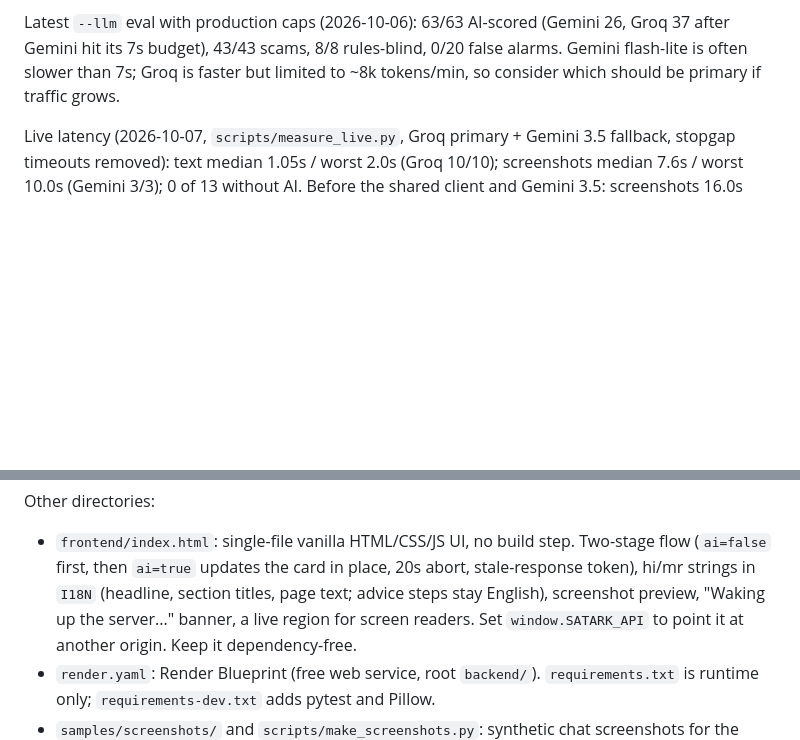
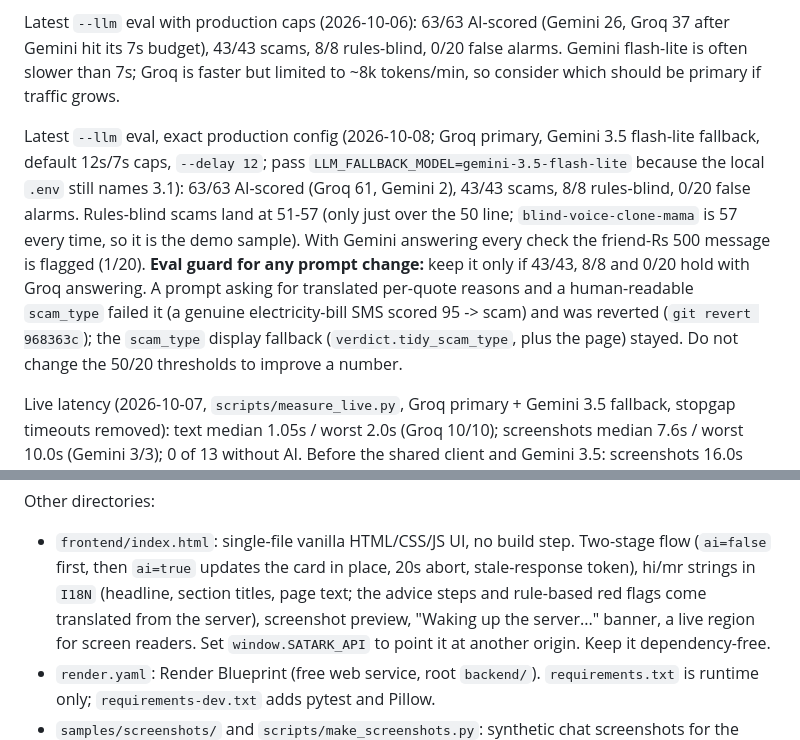
Before and after one commit to Dhwanitisshah/satark, a Markdown page: CLAUDE.md, 2 parts joined by grey strips. GitHub-like rendering; blank space fills up the shorter version.

Commit message:
PLAN.md: rules-blind scene uses the 57 sample; CLAUDE.md: eval guard, production eval numbers
Co-Authored-By: Claude Sonnet 5.5 <noreply@anthropic.com>

```diff
--- a/CLAUDE.md
+++ b/CLAUDE.md
@@ -51,6 +51,15 @@ false alarms 0/20 rules-only, 1/20 with the LLM (friend asking for Rs 500 on UPI
 Latest `--llm` eval with production caps (2026-10-06): 63/63 AI-scored (Gemini 26, Groq 37 after Gemini hit its 7s
 budget), 43/43 scams, 8/8 rules-blind, 0/20 false alarms. Gemini flash-lite is often slower than 7s; Groq is
 faster but limited to ~8k tokens/min, so consider which should be primary if traffic grows.
+
+Latest `--llm` eval, exact production config (2026-10-08; Groq primary, Gemini 3.5 flash-lite fallback, default 12s/7s caps,
+`--delay 12`; pass `LLM_FALLBACK_MODEL=gemini-3.5-flash-lite` because the local `.env` still names 3.1): 63/63 AI-scored
+(Groq 61, Gemini 2), 43/43 scams, 8/8 rules-blind, 0/20 false alarms. Rules-blind scams land at 51-57 (only just over the
+50 line; `blind-voice-clone-mama` is 57 every time, so it is the demo sample). With Gemini answering every check the
+friend-Rs 500 message is flagged (1/20). **Eval guard for any prompt change:** keep it only if 43/43, 8/8 and 0/20 hold
+with Groq answering. A prompt asking for translated per-quote reasons and a human-readable `scam_type` failed it (a
+genuine electricity-bill SMS scored 95 -> scam) and was reverted (`git revert 968363c`); the `scam_type` display fallback
+(`verdict.tidy_scam_type`, plus the page) stayed. Do not change the 50/20 thresholds to improve a number.
 
 Live latency (2026-10-07, `scripts/measure_live.py`, Groq primary + Gemini 3.5 fallback, stopgap timeouts removed):
 text median 1.05s / worst 2.0s (Groq 10/10); screenshots median 7.6s / worst 10.0s (Gemini 3/3); 0 of 13 without AI.
@@ -146,7 +155,7 @@ Request flow for `POST /api/check` (multipart: `text`, `image`, `lang` = `en`|`h
 Other directories:
 - `frontend/index.html`: single-file vanilla HTML/CSS/JS UI, no build step. Two-stage flow (`ai=false` first, then
   `ai=true` updates the card in place, 20s abort, stale-response token), hi/mr strings in `I18N` (headline, section
-  titles, page text; advice steps stay English), screenshot preview, "Waking up the server..." banner, a live region
+  titles, page text; the advice steps and rule-based red flags come translated from the server), screenshot preview, "Waking up the server..." banner, a live region
   for screen readers. Set `window.SATARK_API` to point it at another origin. Keep it dependency-free.
 - `render.yaml`: Render Blueprint (free web service, root `backend/`). `requirements.txt` is runtime only;
   `requirements-dev.txt` adds pytest and Pillow.
```
Also changed, not shown: PLAN.md (+4 -3 lines).
